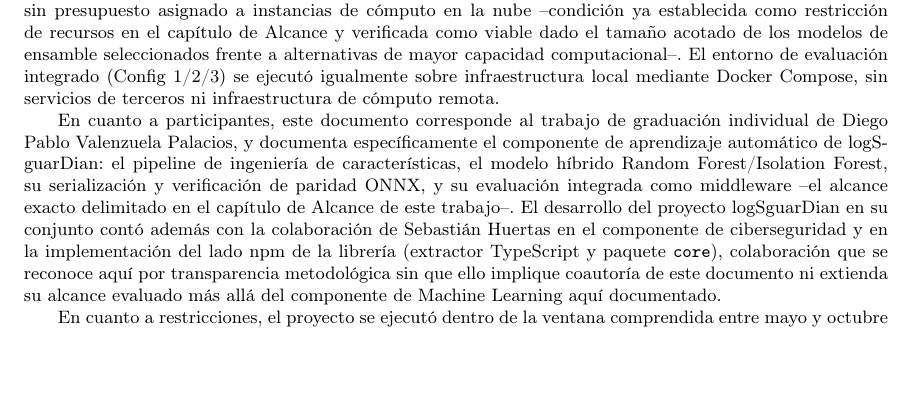
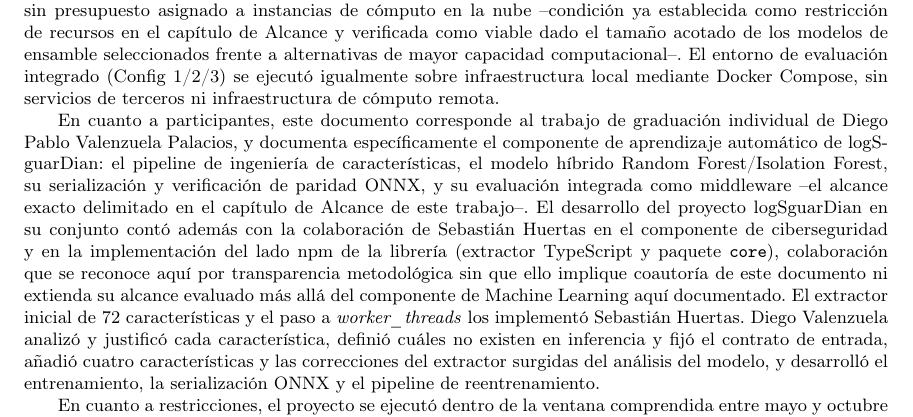
Before and after one commit to Diegoval-Dev/logSguarDian-thesis, a LaTeX document (metodologia-standalone.tex, which reads j-capitulos.tex): part of page 11 of 12, cut so that both start at the same text, the shorter picture padded with empty space. Compiled offline with pdfLaTeX.

Commit message:
Participants: shared statement on extractor implementation

```diff
--- a/j-capitulos.tex
+++ b/j-capitulos.tex
@@ -147,7 +147,7 @@ Específico 3 --- defensa en profundidad (Config 3) & Fase 6 extendida: evaluaci
 
 En cuanto a recursos, el entrenamiento de los modelos se realizó sobre hardware local (Apple Silicon), sin presupuesto asignado a instancias de cómputo en la nube --condición ya establecida como restricción de recursos en el capítulo de Alcance y verificada como viable dado el tamaño acotado de los modelos de ensamble seleccionados frente a alternativas de mayor capacidad computacional--. El entorno de evaluación integrado (Config 1/2/3) se ejecutó igualmente sobre infraestructura local mediante Docker Compose, sin servicios de terceros ni infraestructura de cómputo remota.
 
-En cuanto a participantes, este documento corresponde al trabajo de graduación individual de Diego Pablo Valenzuela Palacios, y documenta específicamente el componente de aprendizaje automático de logSguarDian: el pipeline de ingeniería de características, el modelo híbrido Random Forest/Isolation Forest, su serialización y verificación de paridad ONNX, y su evaluación integrada como middleware --el alcance exacto delimitado en el capítulo de Alcance de este trabajo--. El desarrollo del proyecto logSguarDian en su conjunto contó además con la colaboración de Sebastián Huertas en el componente de ciberseguridad y en la implementación del lado npm de la librería (extractor TypeScript y paquete \texttt{core}), colaboración que se reconoce aquí por transparencia metodológica sin que ello implique coautoría de este documento ni extienda su alcance evaluado más allá del componente de Machine Learning aquí documentado.
+En cuanto a participantes, este documento corresponde al trabajo de graduación individual de Diego Pablo Valenzuela Palacios, y documenta específicamente el componente de aprendizaje automático de logSguarDian: el pipeline de ingeniería de características, el modelo híbrido Random Forest/Isolation Forest, su serialización y verificación de paridad ONNX, y su evaluación integrada como middleware --el alcance exacto delimitado en el capítulo de Alcance de este trabajo--. El desarrollo del proyecto logSguarDian en su conjunto contó además con la colaboración de Sebastián Huertas en el componente de ciberseguridad y en la implementación del lado npm de la librería (extractor TypeScript y paquete \texttt{core}), colaboración que se reconoce aquí por transparencia metodológica sin que ello implique coautoría de este documento ni extienda su alcance evaluado más allá del componente de Machine Learning aquí documentado. El extractor inicial de 72 características y el paso a \textit{worker\_threads} los implementó Sebastián Huertas. Diego Valenzuela analizó y justificó cada característica, definió cuáles no existen en inferencia y fijó el contrato de entrada, añadió cuatro características y las correcciones del extractor surgidas del análisis del modelo, y desarrolló el entrenamiento, la serialización ONNX y el pipeline de reentrenamiento.
 
 En cuanto a restricciones, el proyecto se ejecutó dentro de la ventana comprendida entre mayo y octubre de 2026, conforme al calendario del trabajo de graduación de la Facultad de Ingeniería de la Universidad del Valle de Guatemala, y cualquier línea de trabajo no completable dentro de dicho período se documenta explícitamente como trabajo futuro y no como un entregable pendiente sin reconocer. La configuración de evaluación en defensa en profundidad (Config 3) completó su ronda de mayor escala (590 payloads de SecLists, cuyo solapamiento con el entrenamiento se describe en la sección \ref{sec:solapamiento-corpus}) dentro de esa ventana, con el resultado reportado en el Cuadro \ref{tabla:trazabilidad}: el corpus expuso brechas reales del Web Application Firewall operando solo (93.2\% de cobertura agregada, con categorías tan bajas como 85.7\%), y logSguarDian, operando como segunda capa, capturó 37 de los 40 ataques que evadieron esa primera capa. Esa misma ronda dejó, no obstante, un hallazgo de calibración documentado como trabajo futuro y no oculto: una petición benigna de bajo contenido semántico puede acercarse lo suficiente al umbral de decisión de Random Forest como para que un metadato incidental de la petición (la cadena de \textit{User-Agent} del cliente HTTP, no el contenido del payload) determine el veredicto, lo cual amerita un estudio dedicado de tasa de falsos positivos contra tráfico legítimo diverso, independiente de esta comparación basada en corpus de ataque. De igual manera, y como ya se estableció en el capítulo de Alcance, no se contempla dentro del alcance del proyecto un despliegue en un entorno de producción real de terceros como criterio de aceptación del sistema; esta es una restricción reconocida explícitamente, no un límite que el proyecto haya dejado sin identificar.
 
```
